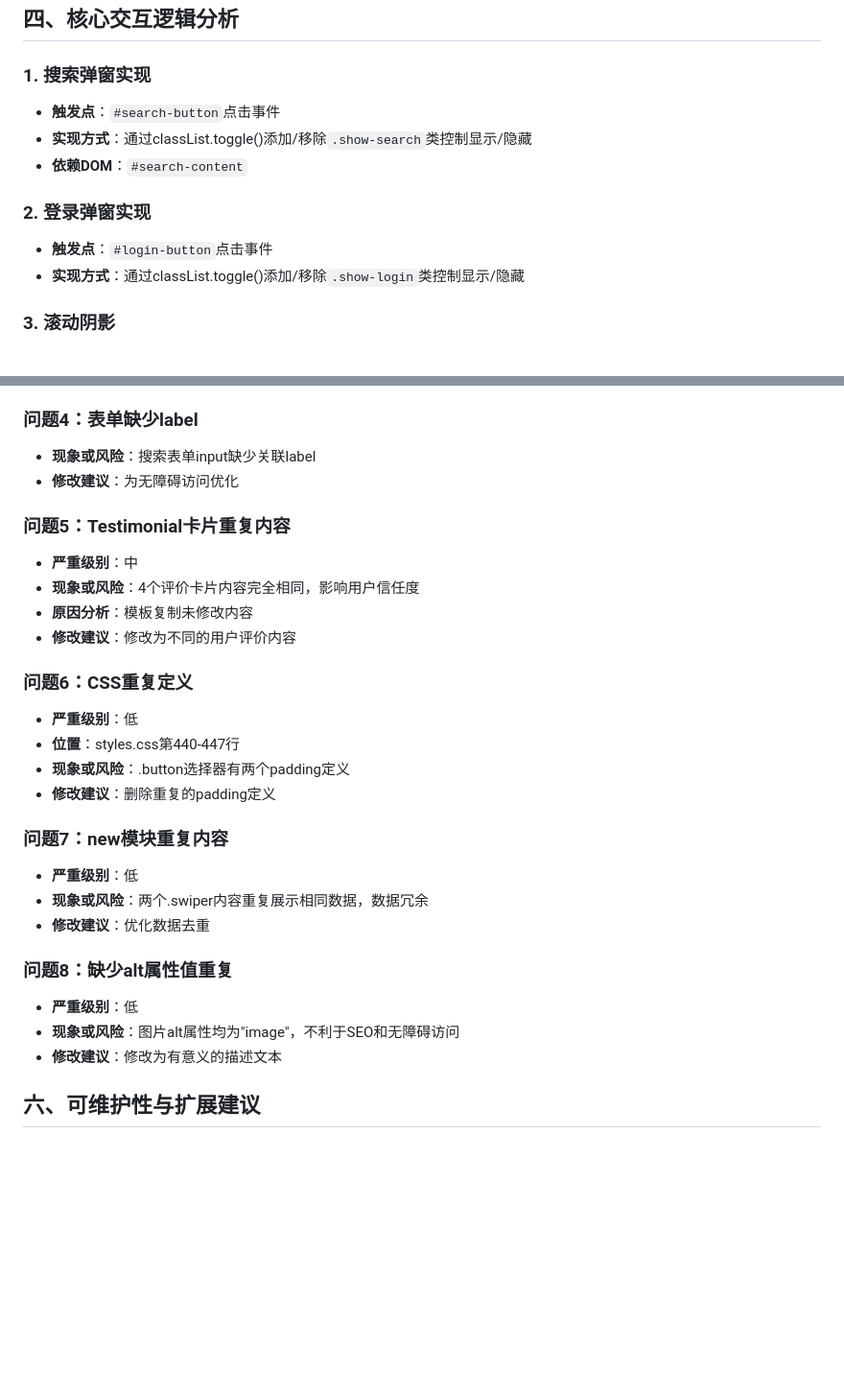
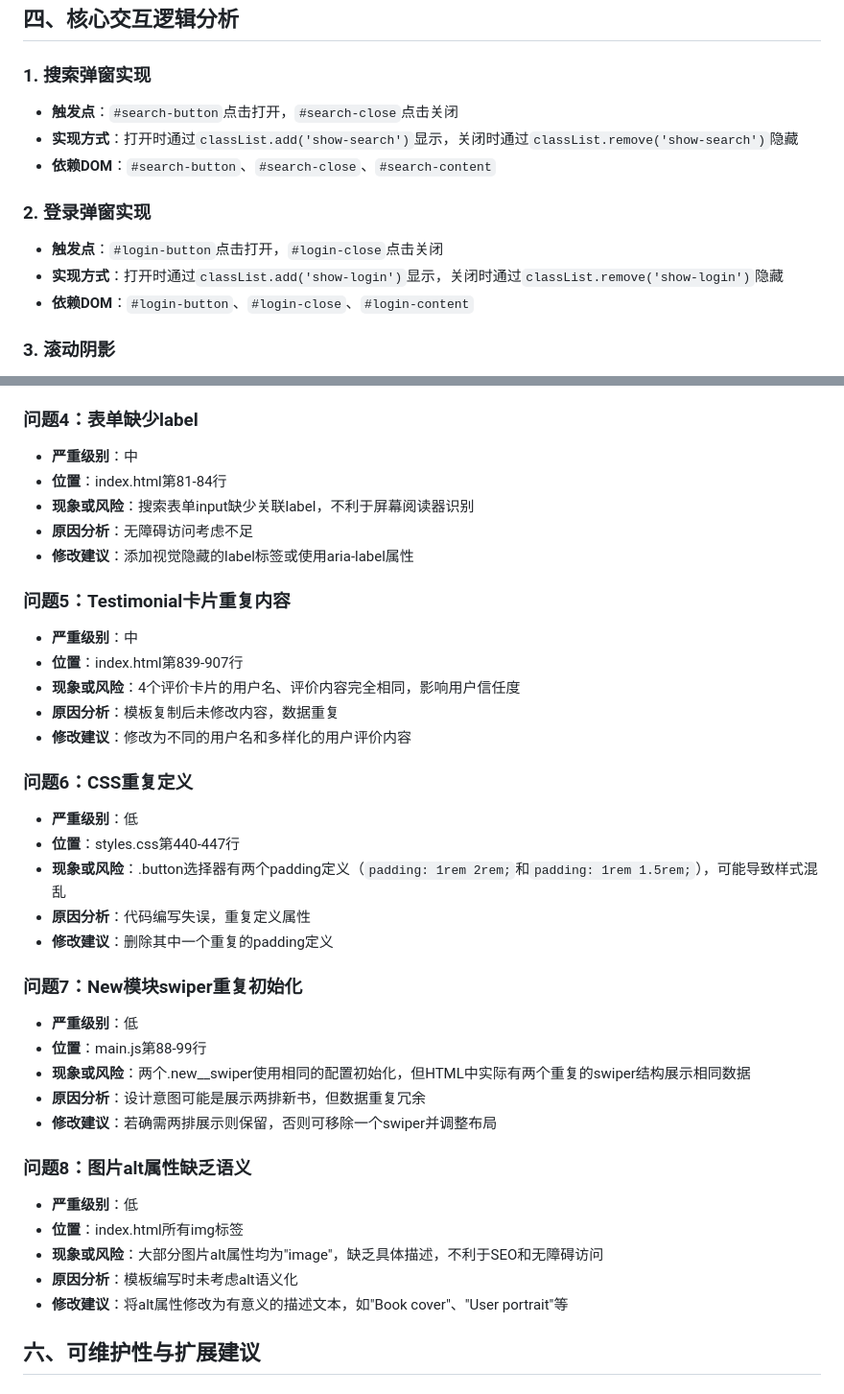
Before and after one commit to linluo67/responsive-book-website-main, a Markdown page: docs/code-analysis-report.md, 2 parts joined by grey strips. Shown at 96% size. Drawn GitHub-style; blank space fills up the shorter version.

Commit message:
添加修改的项目分析报告

```diff
--- a/docs/code-analysis-report.md
+++ b/docs/code-analysis-report.md
@@ -61,13 +61,14 @@ responsive-book-website-main/
 ## 四、核心交互逻辑分析
 
 ### 1. 搜索弹窗实现
-- **触发点**：`#search-button`点击事件
-- **实现方式**：通过classList.toggle()添加/移除`.show-search`类控制显示/隐藏
-- **依赖DOM**：`#search-content`
+- **触发点**：`#search-button`点击打开，`#search-close`点击关闭
+- **实现方式**：打开时通过`classList.add('show-search')`显示，关闭时通过`classList.remove('show-search')`隐藏
+- **依赖DOM**：`#search-button`、`#search-close`、`#search-content`
 
 ### 2. 登录弹窗实现
-- **触发点**：`#login-button`点击事件
-- **实现方式**：通过classList.toggle()添加/移除`.show-login`类控制显示/隐藏
+- **触发点**：`#login-button`点击打开，`#login-close`点击关闭
+- **实现方式**：打开时通过`classList.add('show-login')`显示，关闭时通过`classList.remove('show-login')`隐藏
+- **依赖DOM**：`#login-button`、`#login-close`、`#login-content`
 
 ### 3. 滚动阴影
 - **触发点**：window.scroll事件
@@ -118,30 +119,39 @@ responsive-book-website-main/
 - **修改建议**：添加`type="button"`和`aria-label`属性
 
 ### 问题4：表单缺少label
-- **现象或风险**：搜索表单input缺少关联label
-- **修改建议**：为无障碍访问优化
+- **严重级别**：中
+- **位置**：index.html第81-84行
+- **现象或风险**：搜索表单input缺少关联label，不利于屏幕阅读器识别
+- **原因分析**：无障碍访问考虑不足
+- **修改建议**：添加视觉隐藏的label标签或使用aria-label属性
 
 ### 问题5：Testimonial卡片重复内容
 - **严重级别**：中
-- **现象或风险**：4个评价卡片内容完全相同，影响用户信任度
-- **原因分析**：模板复制未修改内容
-- **修改建议**：修改为不同的用户评价内容
+- **位置**：index.html第839-907行
+- **现象或风险**：4个评价卡片的用户名、评价内容完全相同，影响用户信任度
+- **原因分析**：模板复制后未修改内容，数据重复
+- **修改建议**：修改为不同的用户名和多样化的用户评价内容
 
 ### 问题6：CSS重复定义
 - **严重级别**：低
 - **位置**：styles.css第440-447行
-- **现象或风险**：.button选择器有两个padding定义
-- **修改建议**：删除重复的padding定义
+- **现象或风险**：.button选择器有两个padding定义（`padding: 1rem 2rem;`和`padding: 1rem 1.5rem;`），可能导致样式混乱
+- **原因分析**：代码编写失误，重复定义属性
+- **修改建议**：删除其中一个重复的padding定义
 
-### 问题7：new模块重复内容
+### 问题7：New模块swiper重复初始化
 - **严重级别**：低
-- **现象或风险**：两个.swiper内容重复展示相同数据，数据冗余
-- **修改建议**：优化数据去重
+- **位置**：main.js第88-99行
+- **现象或风险**：两个.new__swiper使用相同的配置初始化，但HTML中实际有两个重复的swiper结构展示相同数据
+- **原因分析**：设计意图可能是展示两排新书，但数据重复冗余
+- **修改建议**：若确需两排展示则保留，否则可移除一个swiper并调整布局
 
-### 问题8：缺少alt属性值重复
+### 问题8：图片alt属性缺乏语义
 - **严重级别**：低
-- **现象或风险**：图片alt属性均为"image"，不利于SEO和无障碍访问
-- **修改建议**：修改为有意义的描述文本
+- **位置**：index.html所有img标签
+- **现象或风险**：大部分图片alt属性均为"image"，缺乏具体描述，不利于SEO和无障碍访问
+- **原因分析**：模板编写时未考虑alt语义化
+- **修改建议**：将alt属性修改为有意义的描述文本，如"Book cover"、"User portrait"等
 
 
 ## 六、可维护性与扩展建议
```
